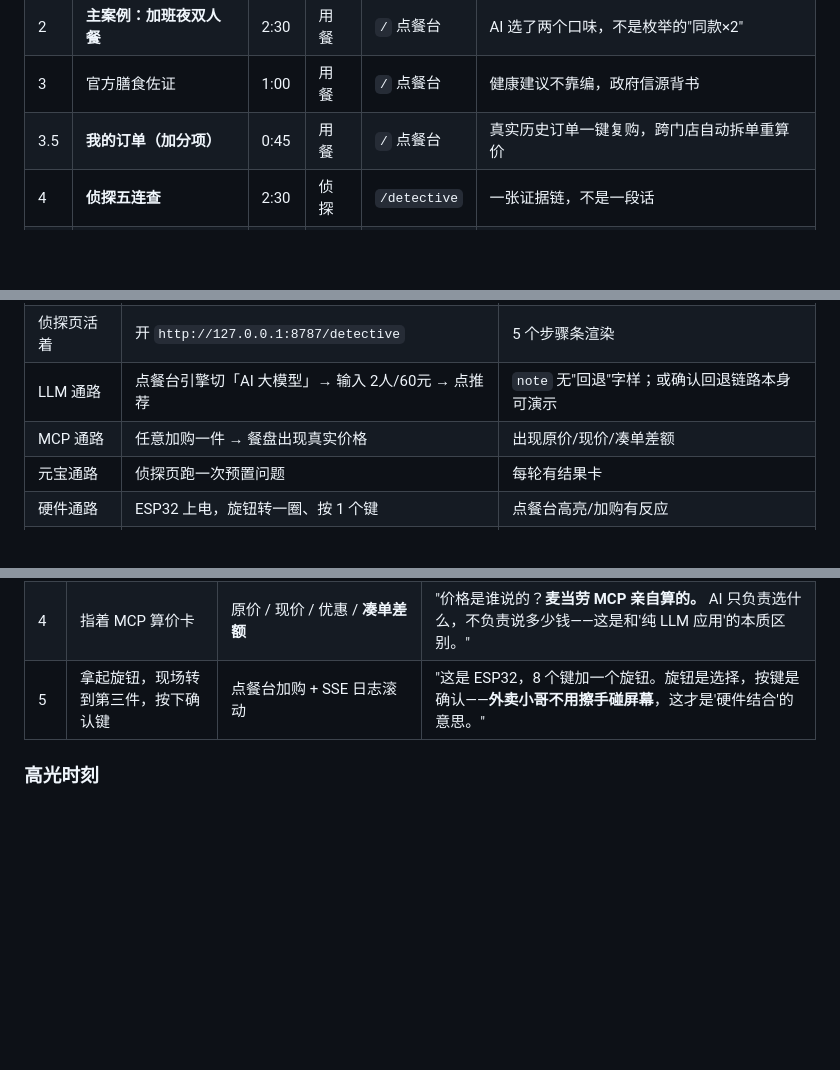
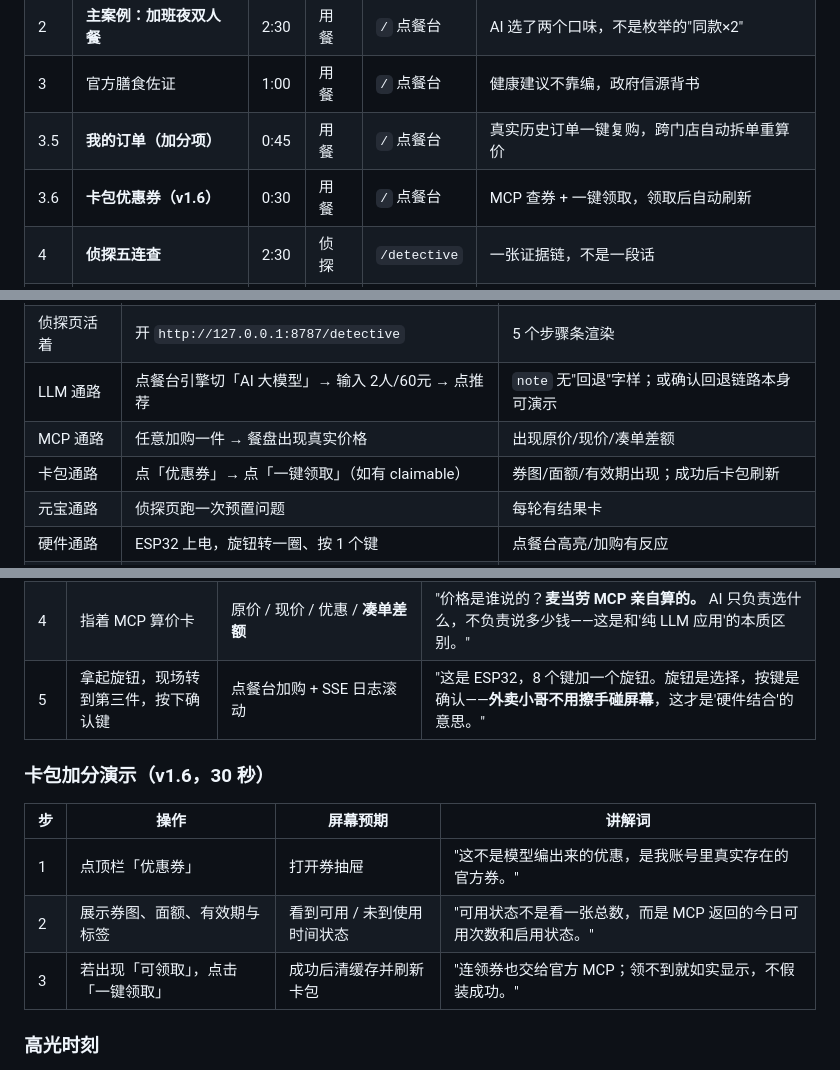
Before and after one commit to roby18/mcd-hardware-order, a Markdown page: 路演演示案例.md, 3 parts joined by grey strips. GitHub-like rendering; blank space fills up the shorter version.

Commit message:
docs: 路演演示案例补充卡包优惠券演示段落

```diff
--- a/路演演示案例.md
+++ b/路演演示案例.md
@@ -13,6 +13,7 @@
 | 2 | **主案例：加班夜双人餐** | 2:30 | 用餐 | `/` 点餐台 | AI 选了两个口味，不是枚举的"同款×2" |
 | 3 | 官方膳食佐证 | 1:00 | 用餐 | `/` 点餐台 | 健康建议不靠编，政府信源背书 |
 | 3.5 | **我的订单（加分项）** | 0:45 | 用餐 | `/` 点餐台 | 真实历史订单一键复购，跨门店自动拆单重算价 |
+| 3.6 | **卡包优惠券（v1.6）** | 0:30 | 用餐 | `/` 点餐台 | MCP 查券 + 一键领取，领取后自动刷新 |
 | 4 | **侦探五连查** | 2:30 | 侦探 | `/detective` | 一张证据链，不是一段话 |
 | 5 | 兜底演示（工程素养） | 0:30 | 用餐 | `/` 点餐台 | AI 挂了，顾客照样点餐 |
 | 6 | 收尾 | 0:30 | — | — | 硬件+MCP+搜索三件套 |
@@ -29,6 +30,7 @@
 | 侦探页活着 | 开 `http://127.0.0.1:8787/detective` | 5 个步骤条渲染 |
 | LLM 通路 | 点餐台引擎切「AI 大模型」→ 输入 2人/60元 → 点推荐 | `note` 无"回退"字样；或确认回退链路本身可演示 |
 | MCP 通路 | 任意加购一件 → 餐盘出现真实价格 | 出现原价/现价/凑单差额 |
+| 卡包通路 | 点「优惠券」→ 点「一键领取」（如有 claimable） | 券图/面额/有效期出现；成功后卡包刷新 |
 | 元宝通路 | 侦探页跑一次预置问题 | 每轮有结果卡 |
 | 硬件通路 | ESP32 上电，旋钮转一圈、按 1 个键 | 点餐台高亮/加购有反应 |
 | 浏览器状态 | 两个页面各开一个 tab，**提前登录态/缩放 125%** | 投屏时字体不小于 14px |
@@ -53,6 +55,14 @@
 | 3 | 结果卡出现 | **两个不同口味的三件套**（约 54-57 元），附 `engine: llm` | "它没有偷懒给你'同款×2'，它给了两个口味。为什么？因为提示词里写了'份量要够所有人吃饱'，它读懂了'两个人'不等于'两份一样的'。" |
 | 4 | 指着 MCP 算价卡 | 原价 / 现价 / 优惠 / **凑单差额** | "价格是谁说的？**麦当劳 MCP 亲自算的。** AI 只负责选什么，不负责说多少钱——这是和'纯 LLM 应用'的本质区别。" |
 | 5 | 拿起旋钮，现场转到第三件，按下确认键 | 点餐台加购 + SSE 日志滚动 | "这是 ESP32，8 个键加一个旋钮。旋钮是选择，按键是确认——**外卖小哥不用擦手碰屏幕**，这才是'硬件结合'的意思。" |
+
+### 卡包加分演示（v1.6，30 秒）
+
+| 步 | 操作 | 屏幕预期 | 讲解词 |
+|----|------|---------|--------|
+| 1 | 点顶栏「优惠券」 | 打开券抽屉 | "这不是模型编出来的优惠，是我账号里真实存在的官方券。" |
+| 2 | 展示券图、面额、有效期与标签 | 看到可用 / 未到使用时间状态 | "可用状态不是看一张总数，而是 MCP 返回的今日可用次数和启用状态。" |
+| 3 | 若出现「可领取」，点击「一键领取」 | 成功后清缓存并刷新卡包 | "连领券也交给官方 MCP；领不到就如实显示，不假装成功。" |
 
 ### 高光时刻
 - **高光①**（步 3）：AI 双口味选择 vs 枚举算法的同款×2——"聪明"是看得见的
```
